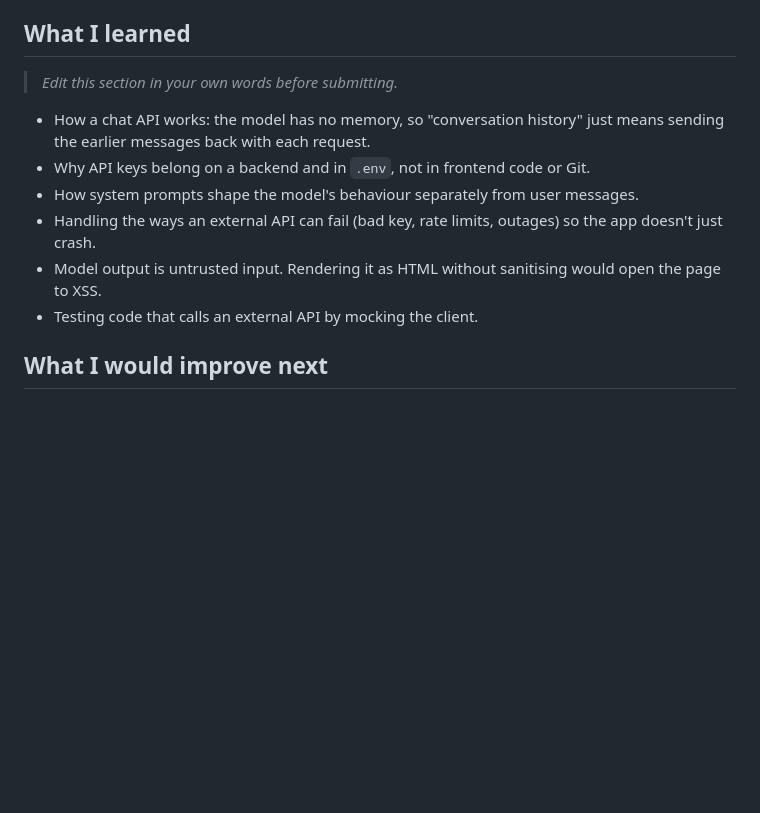
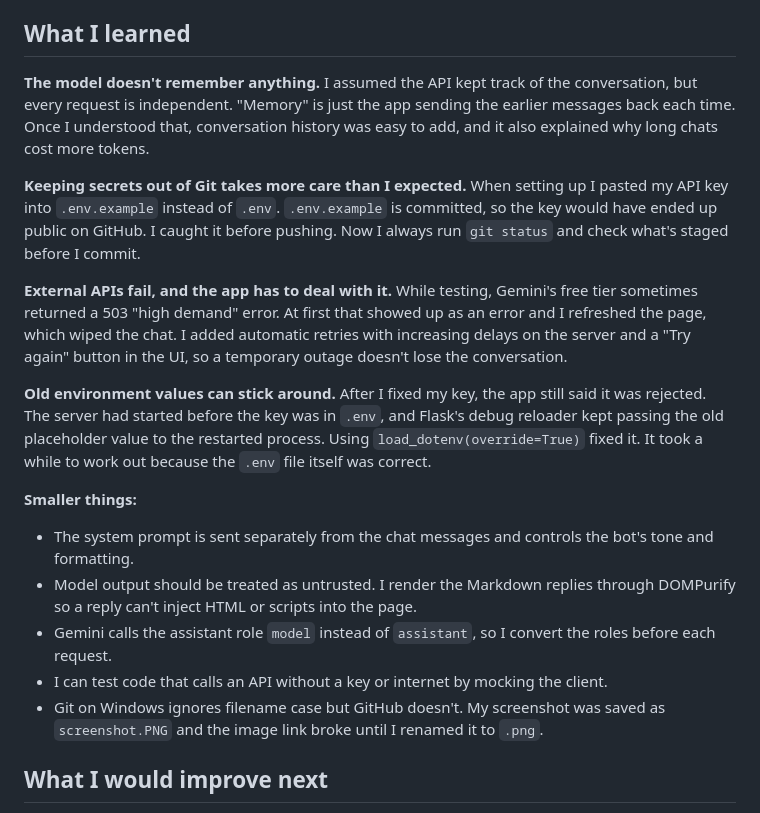
Before and after one commit to huzaifaguru/AI-chatbot, a Markdown page: README.md, the part around the change. GitHub-like rendering; blank space fills up the shorter version.

Commit message:
Write What I learned section

```diff
--- a/README.md
+++ b/README.md
@@ -109,14 +109,20 @@ tests/test_app.py    Backend tests with a mocked Gemini client
 
 ## What I learned
 
-> *Edit this section in your own words before submitting.*
+**The model doesn't remember anything.** I assumed the API kept track of the conversation, but every request is independent. "Memory" is just the app sending the earlier messages back each time. Once I understood that, conversation history was easy to add, and it also explained why long chats cost more tokens.
 
-- How a chat API works: the model has no memory, so "conversation history" just means sending the earlier messages back with each request.
-- Why API keys belong on a backend and in `.env`, not in frontend code or Git.
-- How system prompts shape the model's behaviour separately from user messages.
-- Handling the ways an external API can fail (bad key, rate limits, outages) so the app doesn't just crash.
-- Model output is untrusted input. Rendering it as HTML without sanitising would open the page to XSS.
-- Testing code that calls an external API by mocking the client.
+**Keeping secrets out of Git takes more care than I expected.** When setting up I pasted my API key into `.env.example` instead of `.env`. `.env.example` is committed, so the key would have ended up public on GitHub. I caught it before pushing. Now I always run `git status` and check what's staged before I commit.
+
+**External APIs fail, and the app has to deal with it.** While testing, Gemini's free tier sometimes returned a 503 "high demand" error. At first that showed up as an error and I refreshed the page, which wiped the chat. I added automatic retries with increasing delays on the server and a "Try again" button in the UI, so a temporary outage doesn't lose the conversation.
+
+**Old environment values can stick around.** After I fixed my key, the app still said it was rejected. The server had started before the key was in `.env`, and Flask's debug reloader kept passing the old placeholder value to the restarted process. Using `load_dotenv(override=True)` fixed it. It took a while to work out because the `.env` file itself was correct.
+
+**Smaller things:**
+- The system prompt is sent separately from the chat messages and controls the bot's tone and formatting.
+- Model output should be treated as untrusted. I render the Markdown replies through DOMPurify so a reply can't inject HTML or scripts into the page.
+- Gemini calls the assistant role `model` instead of `assistant`, so I convert the roles before each request.
+- I can test code that calls an API without a key or internet by mocking the client.
+- Git on Windows ignores filename case but GitHub doesn't. My screenshot was saved as `screenshot.PNG` and the image link broke until I renamed it to `.png`.
 
 ## What I would improve next
 
```
